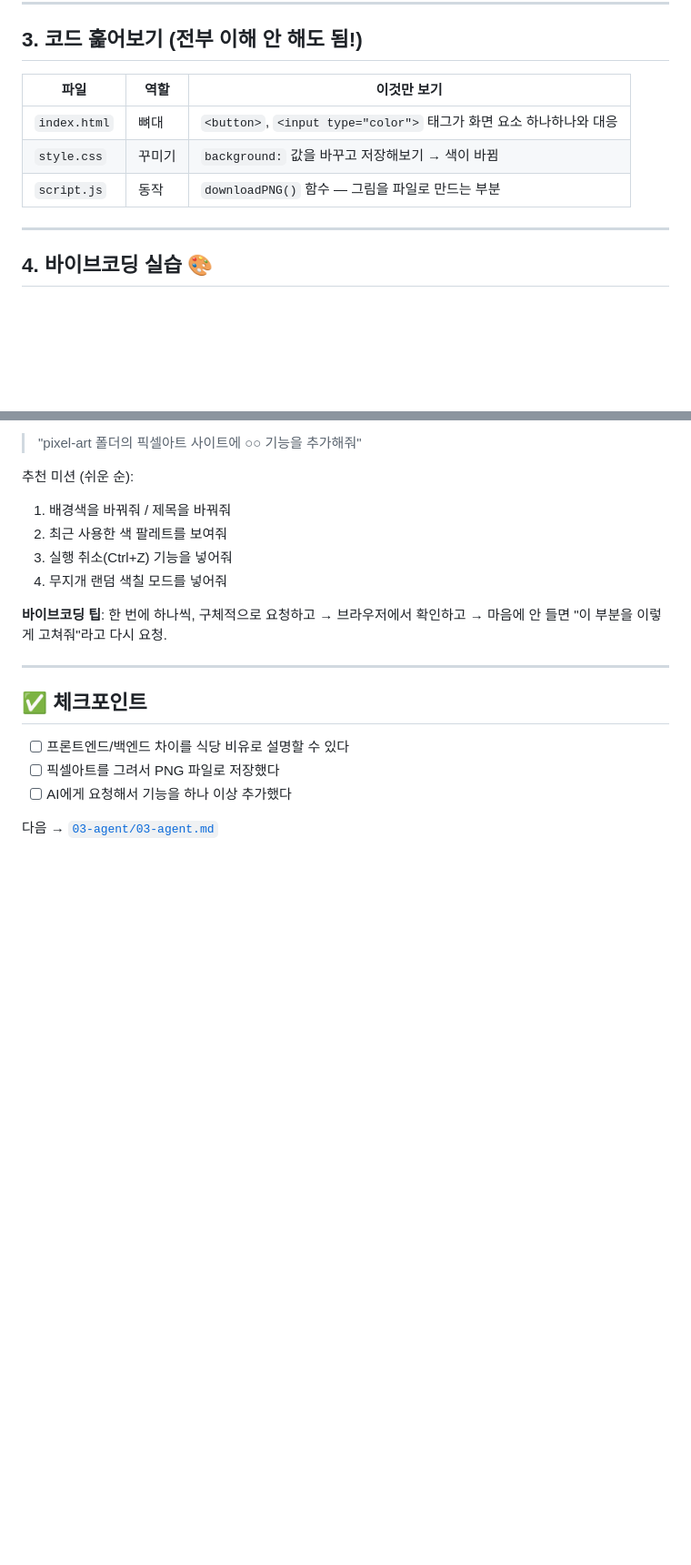
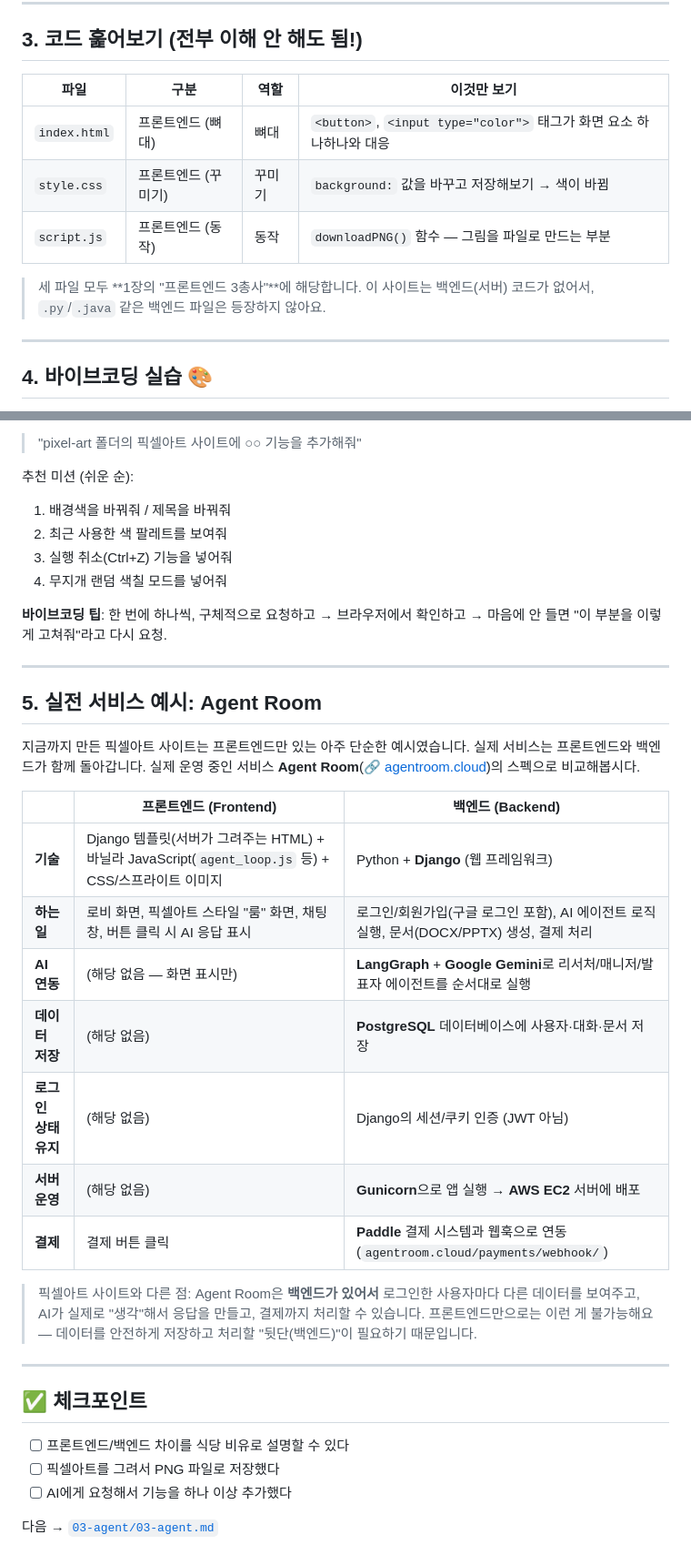
Before and after one commit to MartialAgent/agent-04, a Markdown page: 02-web/02-web.md, 2 parts joined by grey strips. Shown at 91% size. GitHub-like rendering; blank space fills up the shorter version.

Commit message:
1단계에 VS Code/Git/Claude Code 설치 안내 추가, 2단계에 Agent Room 백엔드 실전 예시 추가
Co-Authored-By: Claude Sonnet 5 <noreply@anthropic.com>

```diff
--- a/02-web/02-web.md
+++ b/02-web/02-web.md
@@ -56,11 +56,13 @@ python -m http.server 8000
 
 ## 3. 코드 훑어보기 (전부 이해 안 해도 됨!)
 
-| 파일 | 역할 | 이것만 보기 |
-|------|------|------------|
-| `index.html` | 뼈대 | `<button>`, `<input type="color">` 태그가 화면 요소 하나하나와 대응 |
-| `style.css` | 꾸미기 | `background:` 값을 바꾸고 저장해보기 → 색이 바뀜 |
-| `script.js` | 동작 | `downloadPNG()` 함수 — 그림을 파일로 만드는 부분 |
+| 파일 | 구분 | 역할 | 이것만 보기 |
+|------|------|------|------------|
+| `index.html` | 프론트엔드 (뼈대) | 뼈대 | `<button>`, `<input type="color">` 태그가 화면 요소 하나하나와 대응 |
+| `style.css` | 프론트엔드 (꾸미기) | 꾸미기 | `background:` 값을 바꾸고 저장해보기 → 색이 바뀜 |
+| `script.js` | 프론트엔드 (동작) | 동작 | `downloadPNG()` 함수 — 그림을 파일로 만드는 부분 |
+
+> 세 파일 모두 **1장의 "프론트엔드 3총사"**에 해당합니다. 이 사이트는 백엔드(서버) 코드가 없어서, `.py`/`.java` 같은 백엔드 파일은 등장하지 않아요.
 
 ---
 
@@ -80,6 +82,24 @@ AI(클로드, ChatGPT, 커서 등)에게 이렇게 요청해서 기능을 추가
 
 ---
 
+## 5. 실전 서비스 예시: Agent Room
+
+지금까지 만든 픽셀아트 사이트는 프론트엔드만 있는 아주 단순한 예시였습니다. 실제 서비스는 프론트엔드와 백엔드가 함께 돌아갑니다. 실제 운영 중인 서비스 **Agent Room**(🔗 [agentroom.cloud](https://agentroom.cloud))의 스펙으로 비교해봅시다.
+
+| | 프론트엔드 (Frontend) | 백엔드 (Backend) |
+|---|---|---|
+| **기술** | Django 템플릿(서버가 그려주는 HTML) + 바닐라 JavaScript(`agent_loop.js` 등) + CSS/스프라이트 이미지 | Python + **Django** (웹 프레임워크) |
+| **하는 일** | 로비 화면, 픽셀아트 스타일 "룸" 화면, 채팅창, 버튼 클릭 시 AI 응답 표시 | 로그인/회원가입(구글 로그인 포함), AI 에이전트 로직 실행, 문서(DOCX/PPTX) 생성, 결제 처리 |
+| **AI 연동** | (해당 없음 — 화면 표시만) | **LangGraph** + **Google Gemini**로 리서처/매니저/발표자 에이전트를 순서대로 실행 |
+| **데이터 저장** | (해당 없음) | **PostgreSQL** 데이터베이스에 사용자·대화·문서 저장 |
+| **로그인 상태 유지** | (해당 없음) | Django의 세션/쿠키 인증 (JWT 아님) |
+| **서버 운영** | (해당 없음) | **Gunicorn**으로 앱 실행 → **AWS EC2** 서버에 배포 |
+| **결제** | 결제 버튼 클릭 | **Paddle** 결제 시스템과 웹훅으로 연동 (`agentroom.cloud/payments/webhook/`) |
+
+> 픽셀아트 사이트와 다른 점: Agent Room은 **백엔드가 있어서** 로그인한 사용자마다 다른 데이터를 보여주고, AI가 실제로 "생각"해서 응답을 만들고, 결제까지 처리할 수 있습니다. 프론트엔드만으로는 이런 게 불가능해요 — 데이터를 안전하게 저장하고 처리할 "뒷단(백엔드)"이 필요하기 때문입니다.
+
+---
+
 ## ✅ 체크포인트
 
 - [ ] 프론트엔드/백엔드 차이를 식당 비유로 설명할 수 있다
```
Also changed, not shown: 01-github/01-github.md (+25 -5 lines).
